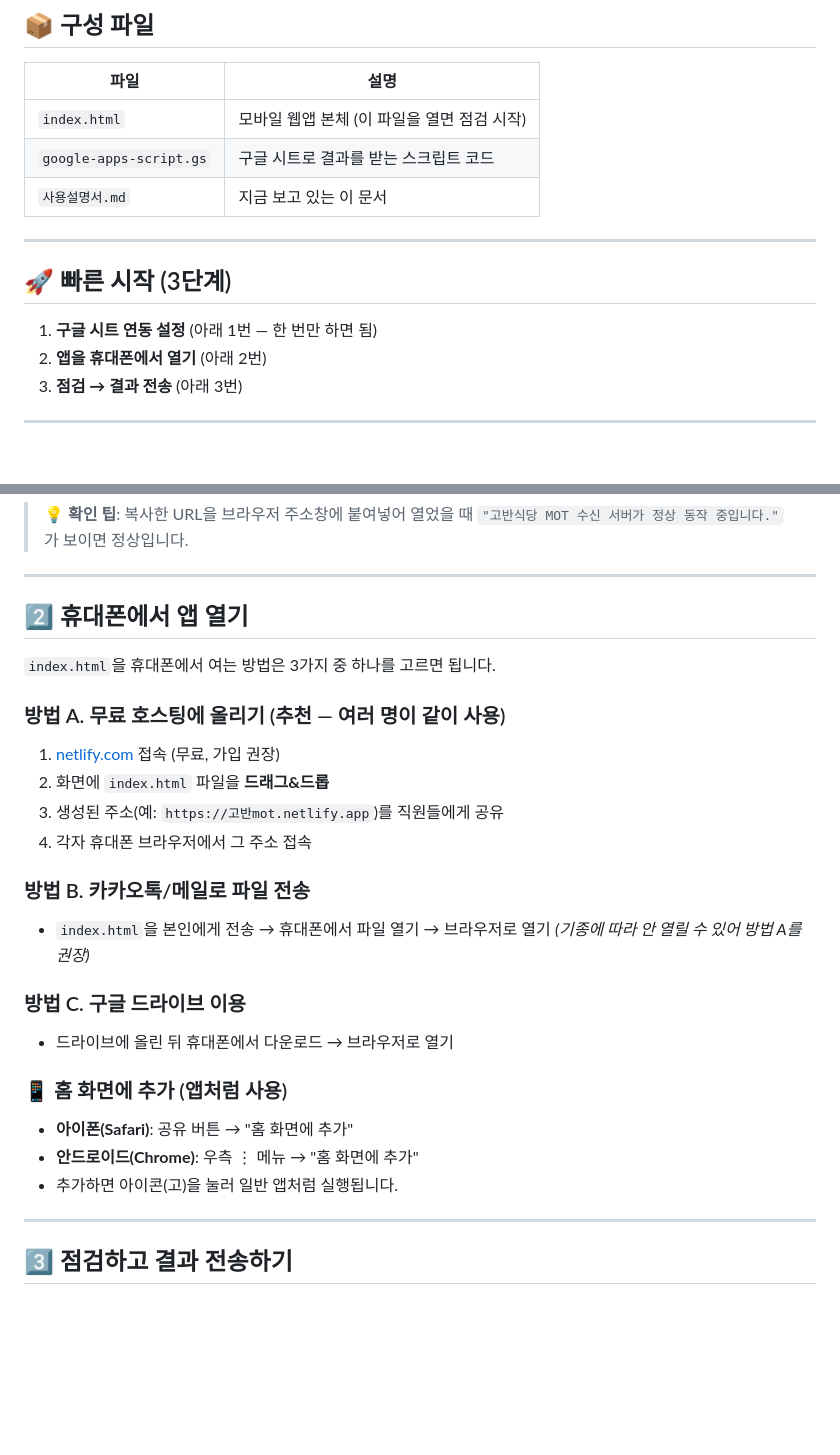
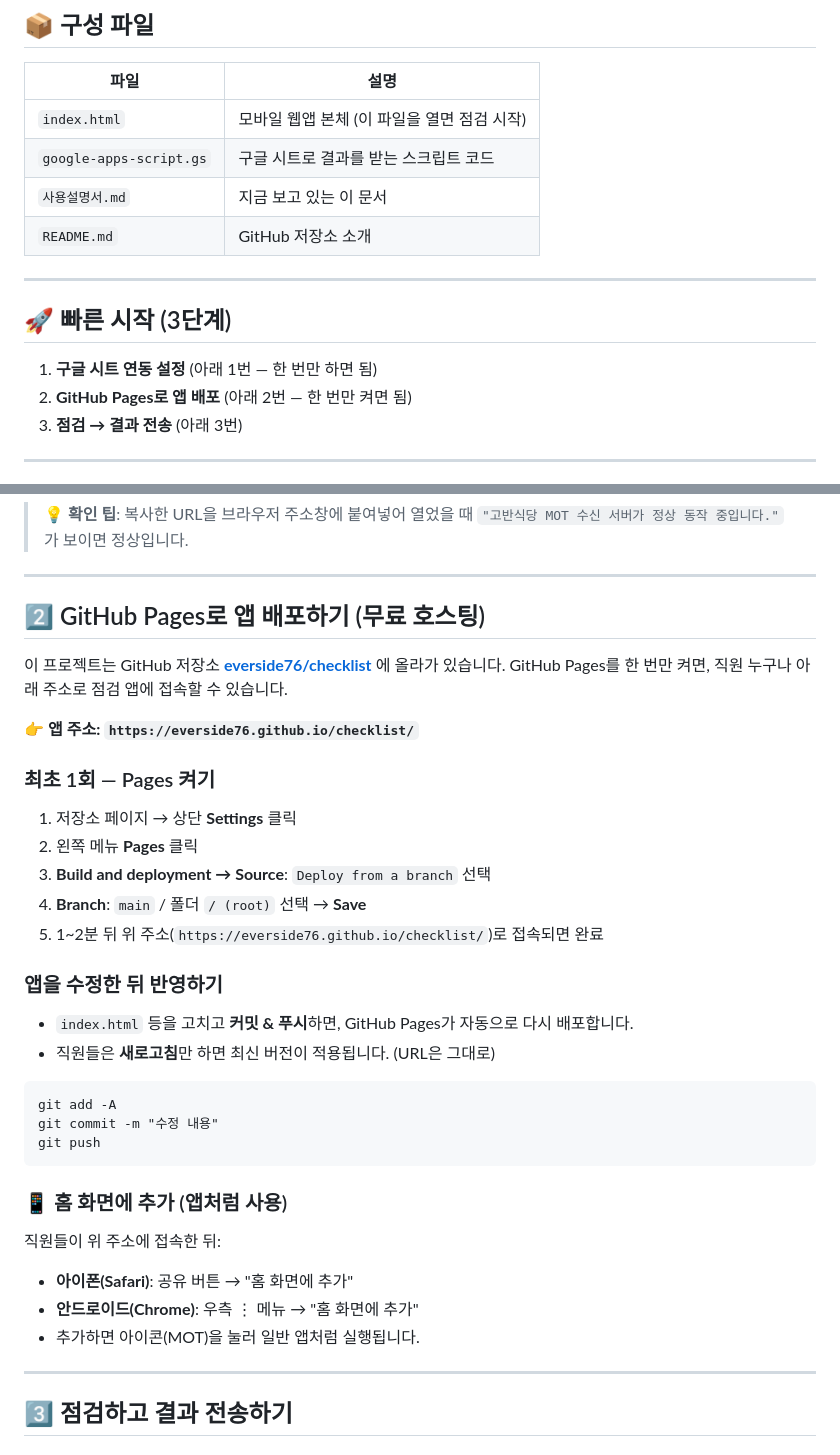
Before and after one commit to everside76/checklist, a Markdown page: 사용설명서.md, 2 parts joined by grey strips. Rendered like a GitHub page; blank space fills up the shorter version.

Commit message:
배포 가이드를 GitHub Pages 기준으로 정리
- 사용설명서 2단계를 Netlify에서 GitHub Pages로 교체
- Pages 활성화/재배포 절차 및 앱 접속 URL 안내 추가
- 구성 파일 목록에 README 추가

Co-Authored-By: Claude Opus 4.8 <noreply@anthropic.com>

````diff
--- a/사용설명서.md
+++ b/사용설명서.md
@@ -16,13 +16,14 @@
 | `index.html` | 모바일 웹앱 본체 (이 파일을 열면 점검 시작) |
 | `google-apps-script.gs` | 구글 시트로 결과를 받는 스크립트 코드 |
 | `사용설명서.md` | 지금 보고 있는 이 문서 |
+| `README.md` | GitHub 저장소 소개 |
 
 ---
 
 ## 🚀 빠른 시작 (3단계)
 
 1. **구글 시트 연동 설정** (아래 1번 — 한 번만 하면 됨)
-2. **앱을 휴대폰에서 열기** (아래 2번)
+2. **GitHub Pages로 앱 배포** (아래 2번 — 한 번만 켜면 됨)
 3. **점검 → 결과 전송** (아래 3번)
 
 ---
@@ -66,27 +67,35 @@
 
 ---
 
-## 2️⃣ 휴대폰에서 앱 열기
+## 2️⃣ GitHub Pages로 앱 배포하기 (무료 호스팅)
 
-`index.html`을 휴대폰에서 여는 방법은 3가지 중 하나를 고르면 됩니다.
+이 프로젝트는 GitHub 저장소 **[everside76/checklist](https://github.com/everside76/checklist)** 에 올라가 있습니다.
+GitHub Pages를 한 번만 켜면, 직원 누구나 아래 주소로 점검 앱에 접속할 수 있습니다.
 
-### 방법 A. 무료 호스팅에 올리기 (추천 — 여러 명이 같이 사용)
-1. [netlify.com](https://app.netlify.com/drop) 접속 (무료, 가입 권장)
-2. 화면에 `index.html` 파일을 **드래그&드롭**
-3. 생성된 주소(예: `https://고반mot.netlify.app`)를 직원들에게 공유
-4. 각자 휴대폰 브라우저에서 그 주소 접속
+👉 **앱 주소: `https://everside76.github.io/checklist/`**
 
-### 방법 B. 카카오톡/메일로 파일 전송
-- `index.html`을 본인에게 전송 → 휴대폰에서 파일 열기 → 브라우저로 열기
-  *(기종에 따라 안 열릴 수 있어 방법 A를 권장)*
+### 최초 1회 — Pages 켜기
+1. 저장소 페이지 → 상단 **Settings** 클릭
+2. 왼쪽 메뉴 **Pages** 클릭
+3. **Build and deployment → Source**: `Deploy from a branch` 선택
+4. **Branch**: `main` / 폴더 `/ (root)` 선택 → **Save**
+5. 1~2분 뒤 위 주소(`https://everside76.github.io/checklist/`)로 접속되면 완료
 
-### 방법 C. 구글 드라이브 이용
-- 드라이브에 올린 뒤 휴대폰에서 다운로드 → 브라우저로 열기
+### 앱을 수정한 뒤 반영하기
+- `index.html` 등을 고치고 **커밋 & 푸시**하면, GitHub Pages가 자동으로 다시 배포합니다.
+- 직원들은 **새로고침**만 하면 최신 버전이 적용됩니다. (URL은 그대로)
+
+```
+git add -A
+git commit -m "수정 내용"
+git push
+```
 
 ### 📱 홈 화면에 추가 (앱처럼 사용)
+직원들이 위 주소에 접속한 뒤:
 - **아이폰(Safari)**: 공유 버튼 → "홈 화면에 추가"
 - **안드로이드(Chrome)**: 우측 ⋮ 메뉴 → "홈 화면에 추가"
-- 추가하면 아이콘(고)을 눌러 일반 앱처럼 실행됩니다.
+- 추가하면 아이콘(MOT)을 눌러 일반 앱처럼 실행됩니다.
 
 ---
 
````
